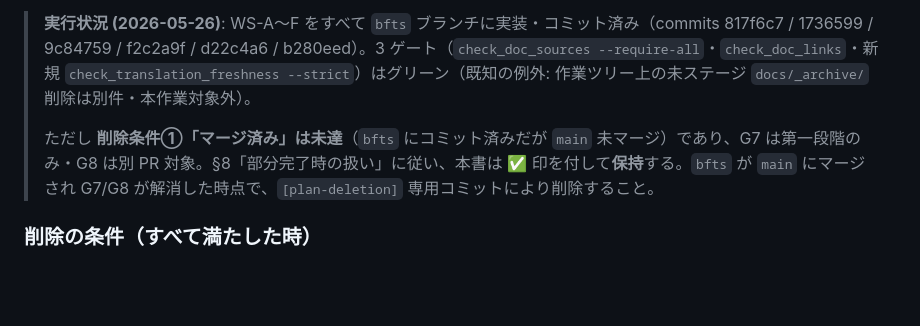
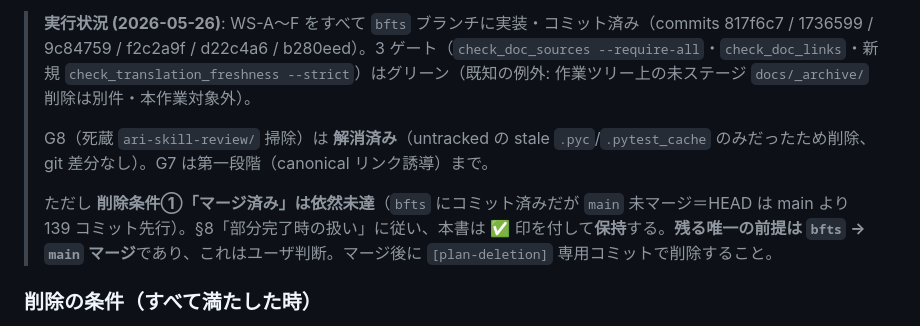
Before and after one commit to kotama7/ARI, a Markdown page: 計画書.md, the part around the change. Rendered like a GitHub page; blank space fills up the shorter version.

Commit message:
docs: 計画書.md §8 — G8 resolved, only bfts→main merge remains
G8 (dead ari-skill-review/ cleanup) done: the dir held only untracked stale
.pyc / .pytest_cache (no .py source, git-untracked), removed — no git diff.
Updated the §8 status block: of the three deletion conditions, only #1
("merged to main") is still unmet, so the plan is retained per §8's
partial-completion clause until bfts merges to main.

Co-Authored-By: Claude Opus 4.7 (1M context) <noreply@anthropic.com>

```diff
--- a/計画書.md
+++ b/計画書.md
@@ -248,7 +248,9 @@ Diátaxis の "Tutorial" カテゴリが `getting-started/quickstart.md` の **1
 
 > **実行状況 (2026-05-26)**: WS-A〜F をすべて `bfts` ブランチに実装・コミット済み（commits 817f6c7 / 1736599 / 9c84759 / f2c2a9f / d22c4a6 / b280eed）。3 ゲート（`check_doc_sources --require-all`・`check_doc_links`・新規 `check_translation_freshness --strict`）はグリーン（既知の例外: 作業ツリー上の未ステージ `docs/_archive/` 削除は別件・本作業対象外）。
 >
-> ただし **削除条件①「マージ済み」は未達**（`bfts` にコミット済みだが `main` 未マージ）であり、G7 は第一段階のみ・G8 は別 PR 対象。§8「部分完了時の扱い」に従い、本書は ✅ 印を付して**保持**する。`bfts` が `main` にマージされ G7/G8 が解消した時点で、`[plan-deletion]` 専用コミットにより削除すること。
+> G8（死蔵 `ari-skill-review/` 掃除）は **解消済み**（untracked の stale `.pyc`/`.pytest_cache` のみだったため削除、git 差分なし）。G7 は第一段階（canonical リンク誘導）まで。
+>
+> ただし **削除条件①「マージ済み」は依然未達**（`bfts` にコミット済みだが `main` 未マージ＝HEAD は main より 139 コミット先行）。§8「部分完了時の扱い」に従い、本書は ✅ 印を付して**保持**する。**残る唯一の前提は `bfts` → `main` マージ**であり、これはユーザ判断。マージ後に `[plan-deletion]` 専用コミットで削除すること。
 
 ### 削除の条件（すべて満たした時）
 
```
